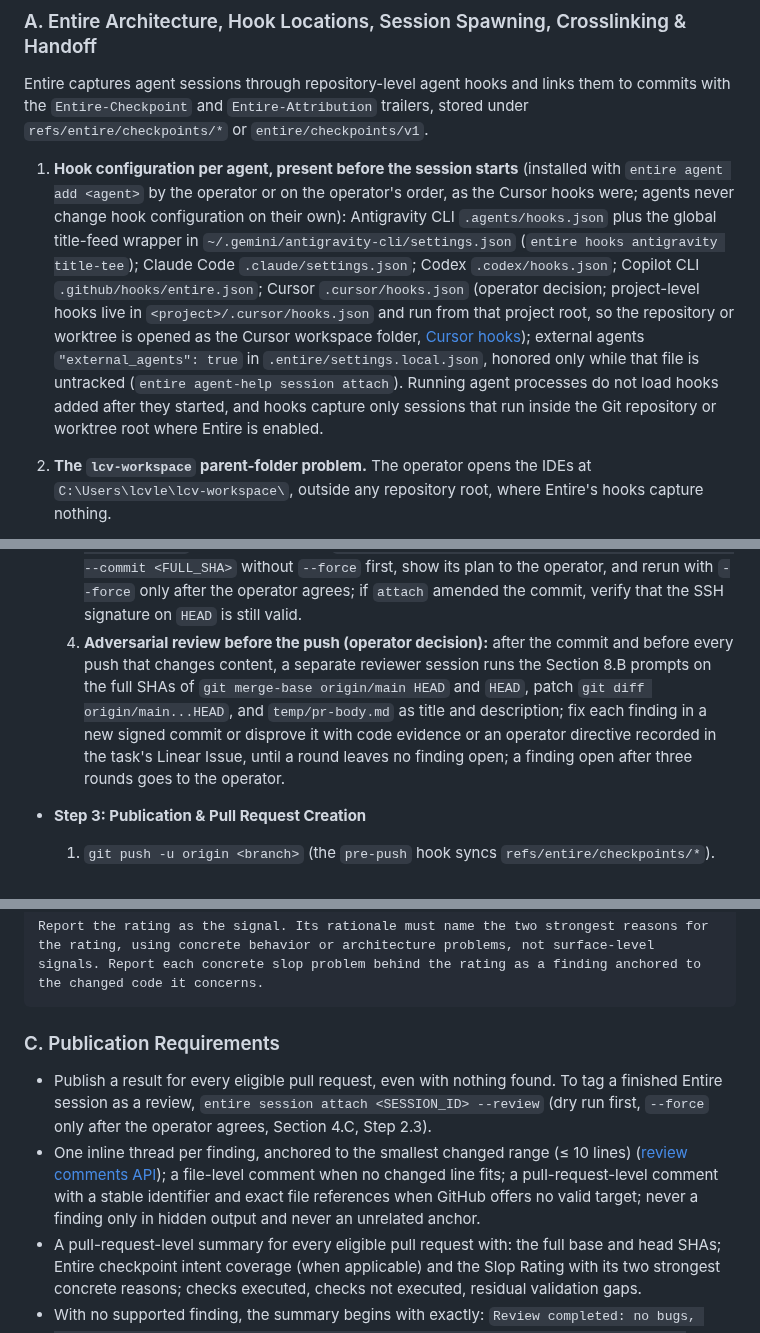
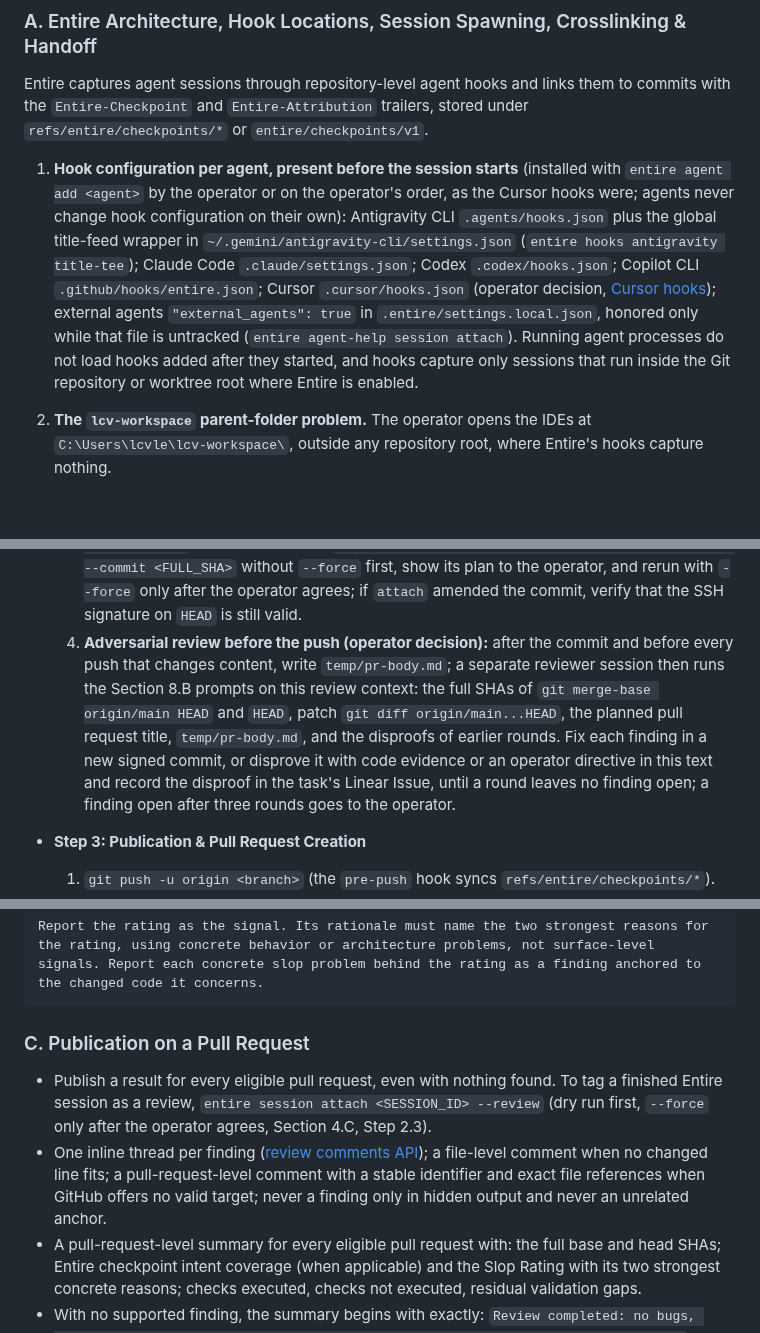
Before and after one commit to lcv-leo/lcv-leo, a Markdown page: AGENTS.md, 3 parts joined by grey strips. GitHub-like rendering; blank space fills up the shorter version.

````diff
--- a/AGENTS.md
+++ b/AGENTS.md
@@ -89,7 +89,7 @@ GitHub Enterprise and Entire run in parallel. Entire's architecture ([Entire doc
 
 Entire captures agent sessions through repository-level agent hooks and links them to commits with the `Entire-Checkpoint` and `Entire-Attribution` trailers, stored under `refs/entire/checkpoints/*` or `entire/checkpoints/v1`.
 
-1. **Hook configuration per agent, present before the session starts** (installed with `entire agent add <agent>` by the operator or on the operator's order, as the Cursor hooks were; agents never change hook configuration on their own): Antigravity CLI `.agents/hooks.json` plus the global title-feed wrapper in `~/.gemini/antigravity-cli/settings.json` (`entire hooks antigravity title-tee`); Claude Code `.claude/settings.json`; Codex `.codex/hooks.json`; Copilot CLI `.github/hooks/entire.json`; Cursor `.cursor/hooks.json` (operator decision; project-level hooks live in `<project>/.cursor/hooks.json` and run from that project root, so the repository or worktree is opened as the Cursor workspace folder, [Cursor hooks](https://cursor.com/docs/hooks)); external agents `"external_agents": true` in `.entire/settings.local.json`, honored only while that file is untracked (`entire agent-help session attach`). Running agent processes do not load hooks added after they started, and hooks capture only sessions that run inside the Git repository or worktree root where Entire is enabled.
+1. **Hook configuration per agent, present before the session starts** (installed with `entire agent add <agent>` by the operator or on the operator's order, as the Cursor hooks were; agents never change hook configuration on their own): Antigravity CLI `.agents/hooks.json` plus the global title-feed wrapper in `~/.gemini/antigravity-cli/settings.json` (`entire hooks antigravity title-tee`); Claude Code `.claude/settings.json`; Codex `.codex/hooks.json`; Copilot CLI `.github/hooks/entire.json`; Cursor `.cursor/hooks.json` (operator decision, [Cursor hooks](https://cursor.com/docs/hooks)); external agents `"external_agents": true` in `.entire/settings.local.json`, honored only while that file is untracked (`entire agent-help session attach`). Running agent processes do not load hooks added after they started, and hooks capture only sessions that run inside the Git repository or worktree root where Entire is enabled.
 
 2. **The `lcv-workspace` parent-folder problem.** The operator opens the IDEs at `C:\Users\lcvle\lcv-workspace\`, outside any repository root, where Entire's hooks capture nothing.
 
@@ -125,7 +125,7 @@ Whenever implementing changes and taking a Pull Request to merge, execute these
   1. `git add <files>` (never `temp/`) ([git add](https://git-scm.com/docs/git-add)).
   2. `git commit -S -F temp/commit-msg.txt` — the message in a file, because messages contain backticks ([git commit](https://git-scm.com/docs/git-commit)).
   3. Confirm the `Entire-Checkpoint` trailer with `git log -1 --show-signature --format=fuller` and `entire checkpoint list --json`. If the session was captured (`entire status --json`) but not linked, run `entire session attach <SESSION_ID> --agent <AGENT> --commit <FULL_SHA>` without `--force` first, show its plan to the operator, and rerun with `--force` only after the operator agrees; if `attach` amended the commit, verify that the SSH signature on `HEAD` is still valid.
-  4. **Adversarial review before the push (operator decision):** after the commit and before every push that changes content, a separate reviewer session runs the Section 8.B prompts on the full SHAs of `git merge-base origin/main HEAD` and `HEAD`, patch `git diff origin/main...HEAD`, and `temp/pr-body.md` as title and description; fix each finding in a new signed commit or disprove it with code evidence or an operator directive recorded in the task's Linear Issue, until a round leaves no finding open; a finding open after three rounds goes to the operator.
+  4. **Adversarial review before the push (operator decision):** after the commit and before every push that changes content, write `temp/pr-body.md`; a separate reviewer session then runs the Section 8.B prompts on this review context: the full SHAs of `git merge-base origin/main HEAD` and `HEAD`, patch `git diff origin/main...HEAD`, the planned pull request title, `temp/pr-body.md`, and the disproofs of earlier rounds. Fix each finding in a new signed commit, or disprove it with code evidence or an operator directive in this text and record the disproof in the task's Linear Issue, until a round leaves no finding open; a finding open after three rounds goes to the operator.
 
 * **Step 3: Publication & Pull Request Creation**
   1. `git push -u origin <branch>` (the `pre-push` hook syncs `refs/entire/checkpoints/*`).
@@ -368,10 +368,10 @@ Choose one:
 Report the rating as the signal. Its rationale must name the two strongest reasons for the rating, using concrete behavior or architecture problems, not surface-level signals. Report each concrete slop problem behind the rating as a finding anchored to the changed code it concerns.
 ```
 
-### C. Publication Requirements
+### C. Publication on a Pull Request
 
 * Publish a result for every eligible pull request, even with nothing found. To tag a finished Entire session as a review, `entire session attach <SESSION_ID> --review` (dry run first, `--force` only after the operator agrees, Section 4.C, Step 2.3).
-* One inline thread per finding, anchored to the smallest changed range (≤ 10 lines) ([review comments API](https://docs.github.com/en/rest/pulls/comments)); a file-level comment when no changed line fits; a pull-request-level comment with a stable identifier and exact file references when GitHub offers no valid target; never a finding only in hidden output and never an unrelated anchor.
+* One inline thread per finding ([review comments API](https://docs.github.com/en/rest/pulls/comments)); a file-level comment when no changed line fits; a pull-request-level comment with a stable identifier and exact file references when GitHub offers no valid target; never a finding only in hidden output and never an unrelated anchor.
 * A pull-request-level summary for every eligible pull request with: the full base and head SHAs; Entire checkpoint intent coverage (when applicable) and the Slop Rating with its two strongest concrete reasons; checks executed, checks not executed, residual validation gaps.
 * With no supported finding, the summary begins with exactly: `Review completed: no bugs, security defects, or other reportable issues were found in the reviewed changes, subject to the checks and residual validation gaps stated below.` — never silence, an emoji, an approval state, `LGTM`, or a claim about code outside the reviewed scope.
 * Never secrets, credentials, unnecessary exploit payloads, or weaponization details in pull-request comments.
````
Also changed, not shown: other parts of AGENTS.md (+2 -2 lines), CLAUDE.md (+6 -6 lines).
